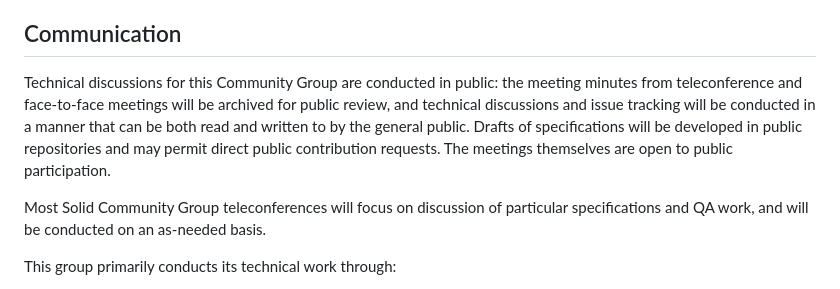
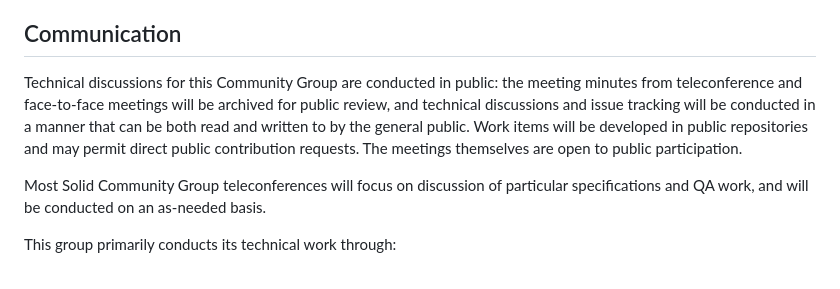
Before and after one commit to solid/process, a Markdown page: solid-cg-charter.md, the part around the change. Rendered like a GitHub page.

Commit message:
Replace 'drafts of specifications' with 'work items'
As per understanding in review thread: https://github.com/solid/process/pull/323/files/b8f5be17ad4e9f3a82e4ba1992216db7efd99b8a#r1263936639

```diff
--- a/solid-cg-charter.md
+++ b/solid-cg-charter.md
@@ -102,7 +102,7 @@ The [Solid Technical Reports Contributing Guide](https://github.com/solid/specif
 
 ## Communication
 
-Technical discussions for this Community Group are conducted in public: the meeting minutes from teleconference and face-to-face meetings will be archived for public review, and technical discussions and issue tracking will be conducted in a manner that can be both read and written to by the general public. Drafts of specifications will be developed in public repositories and may permit direct public contribution requests. The meetings themselves are open to public participation.
+Technical discussions for this Community Group are conducted in public: the meeting minutes from teleconference and face-to-face meetings will be archived for public review, and technical discussions and issue tracking will be conducted in a manner that can be both read and written to by the general public. Work items will be developed in public repositories and may permit direct public contribution requests. The meetings themselves are open to public participation.
 
 Most Solid Community Group teleconferences will focus on discussion of particular specifications and QA work, and will be conducted on an as-needed basis.
 
```
